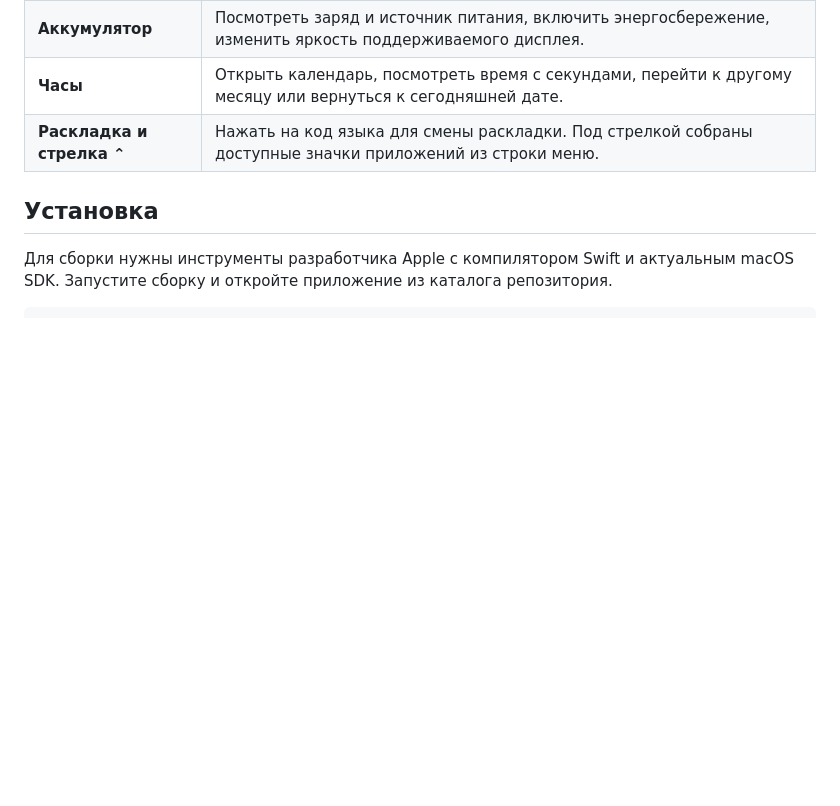
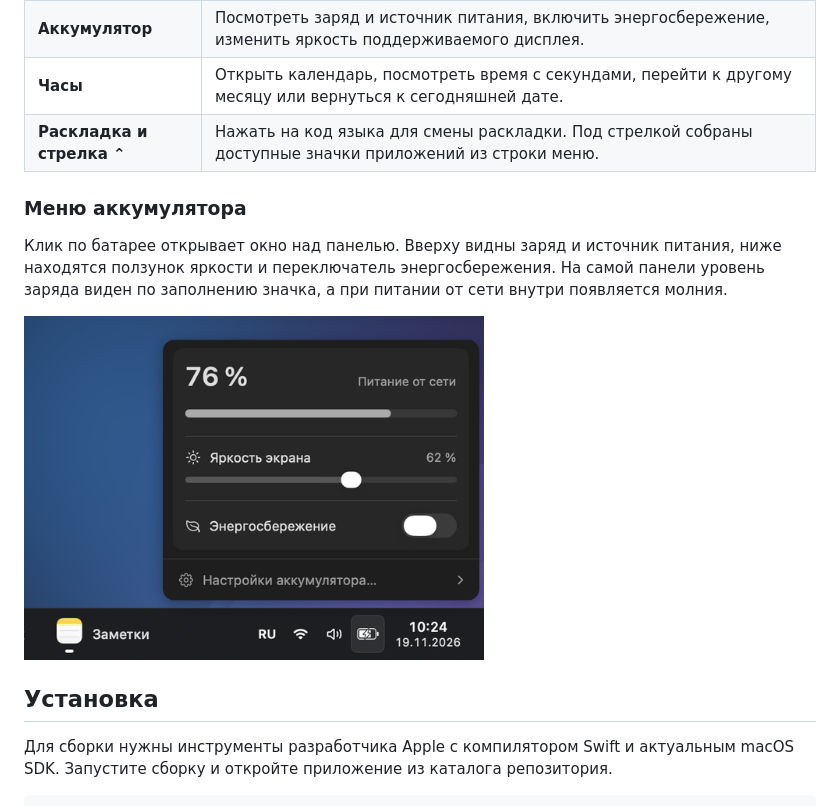
Before and after one commit to plakapenka/AltHome-Mac, a Markdown page: README.md, the part around the change. GitHub-like rendering; pictures changed too: docs/media/battery.png (added); blank space fills up the shorter version.

Commit message:
Show the battery flyout and its brightness and power controls

```diff
--- a/README.md
+++ b/README.md
@@ -69,6 +69,12 @@
 | **Часы** | Открыть календарь, посмотреть время с секундами, перейти к другому месяцу или вернуться к сегодняшней дате. |
 | **Раскладка и стрелка ⌃** | Нажать на код языка для смены раскладки. Под стрелкой собраны доступные значки приложений из строки меню. |
 
+### Меню аккумулятора
+
+Клик по батарее открывает окно над панелью. Вверху видны заряд и источник питания, ниже находятся ползунок яркости и переключатель энергосбережения. На самой панели уровень заряда виден по заполнению значка, а при питании от сети внутри появляется молния.
+
+<img src="docs/media/battery.png" width="460" alt="Окно аккумулятора над значком батареи. Заряд 76 %, питание от сети, яркость экрана 62 %, ниже — переключатель энергосбережения">
+
 ## Установка
 
 Для сборки нужны инструменты разработчика Apple с компилятором Swift и актуальным macOS SDK. Запустите сборку и откройте приложение из каталога репозитория.
```
